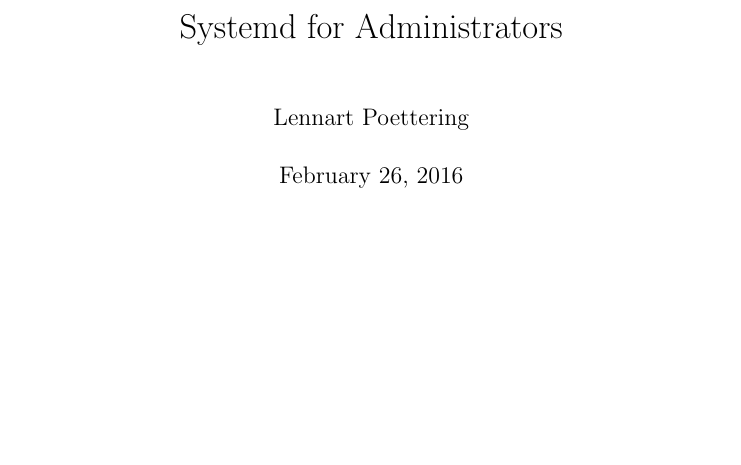
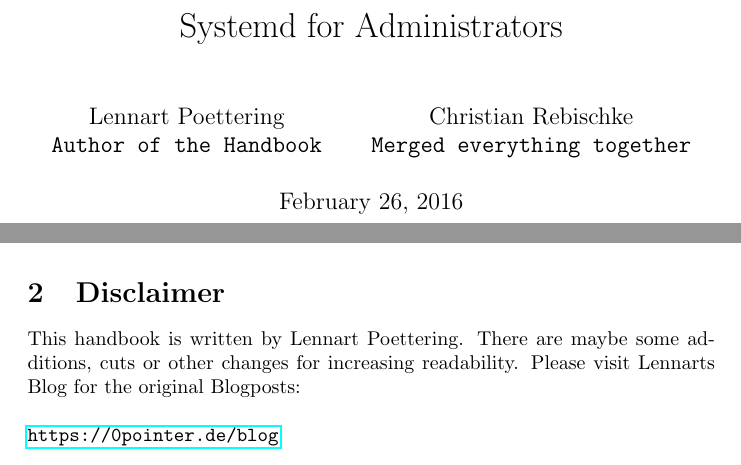
Before and after one commit to shibumi/systemd-for-administrators, a LaTeX document (systemd-handbook.tex): part of page 1 of 7 before the commit and two parts of pages 1 and 3 of 7 after it, the two joined at a grey line, cut so that both start at the same text, the shorter picture padded with empty space. Compiled offline with pdfLaTeX.

Commit message:
added disclaimer

```diff
--- a/systemd-handbook.tex
+++ b/systemd-handbook.tex
@@ -3,10 +3,16 @@
 \usepackage[english]{babel}
 \usepackage{hyperref}
 \usepackage{listings}
-\author{Lennart Poettering}
+\author{
+    Lennart Poettering\\
+    \texttt{Author of the Handbook}
+    \and
+    Christian Rebischke\\
+    \texttt{Merged everything together}
+}
 \lstset{
-basicstyle=\tiny,
-frame=single
+    basicstyle=\tiny,
+    frame=single
 }
 \setlength{\parindent}{0pt}
 \begin{document}
@@ -27,6 +33,13 @@
 features are small and simple, so these stories should be interesting to a
 broader audience. However, from time to time we'll dive a little bit deeper
 into the great new features systemd provides you with.
+\section{Disclaimer}
+This handbook is written by Lennart Poettering. There are maybe some
+additions, cuts or other changes for increasing readability.
+Please visit Lennarts Blog for the original Blogposts:
+\\
+\\
+\url{https://0pointer.de/blog}
 \newpage
 \section{Verifying Bootup}
 Traditionally, when booting up a Linux system, you see a lot of little
```
Also changed, not shown: systemd-handbook.pdf.
